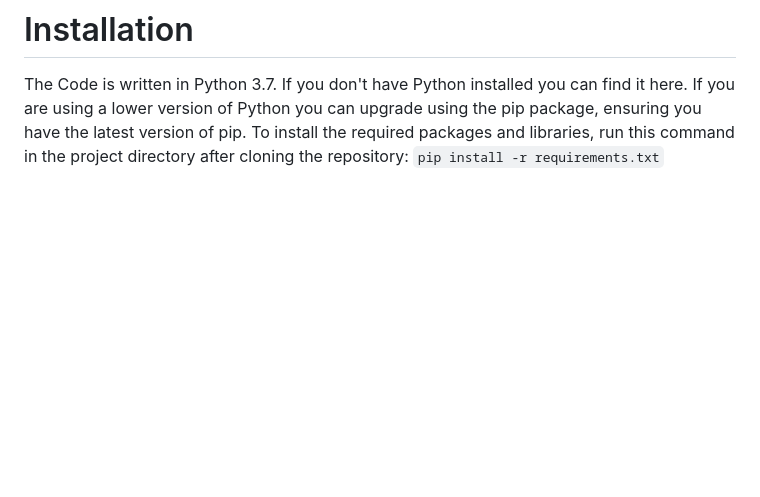
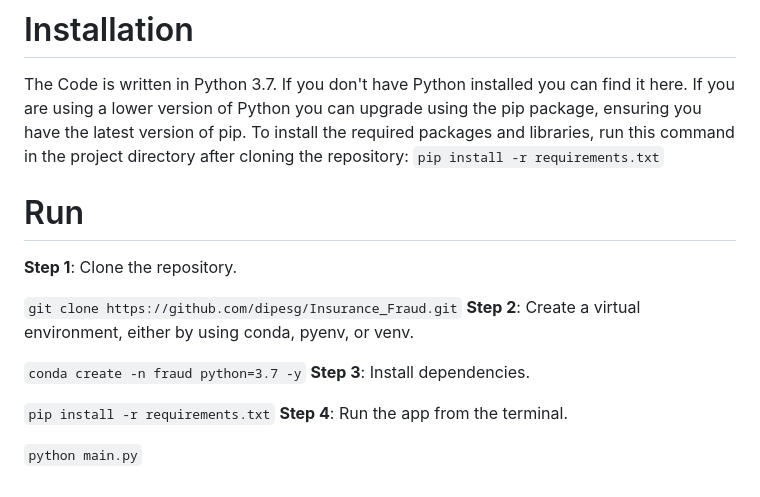
Before and after one commit to k17hawk/Insurance-fraude-detection, a Markdown page: README.md, the part around the change. Drawn GitHub-style; blank space fills up the shorter version.

````diff
--- a/README.md
+++ b/README.md
@@ -48,3 +48,17 @@ Once the prediction is made for all the clusters, the predictions along with the
 # Installation </br>
 The Code is written in Python 3.7. If you don't have Python installed you can find it here. If you are using a lower version of Python you can upgrade using the pip package, ensuring you have the latest version of pip. To install the required packages and libraries, run this command in the project directory after cloning the repository: </br>
 ```pip install -r requirements.txt```
+
+# Run </br>
+**Step 1**: Clone the repository. </br>
+
+```git clone https://github.com/dipesg/Insurance_Fraud.git```
+**Step 2**: Create a virtual environment, either by using conda, pyenv, or venv.
+
+```conda create -n fraud python=3.7 -y```
+**Step 3**: Install dependencies.
+
+```pip install -r requirements.txt```
+**Step 4**: Run the app from the terminal.
+
+```python main.py```
````
